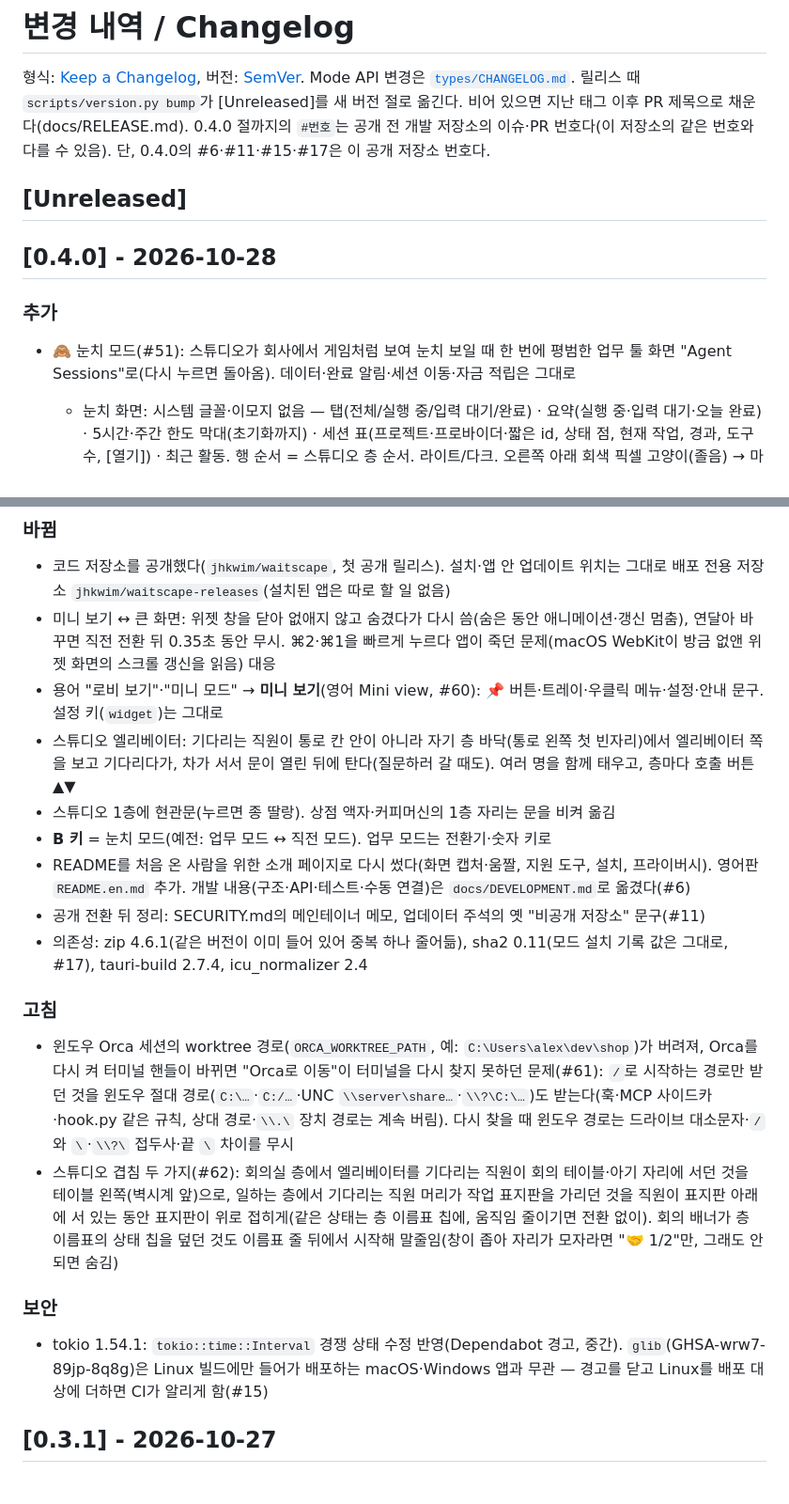
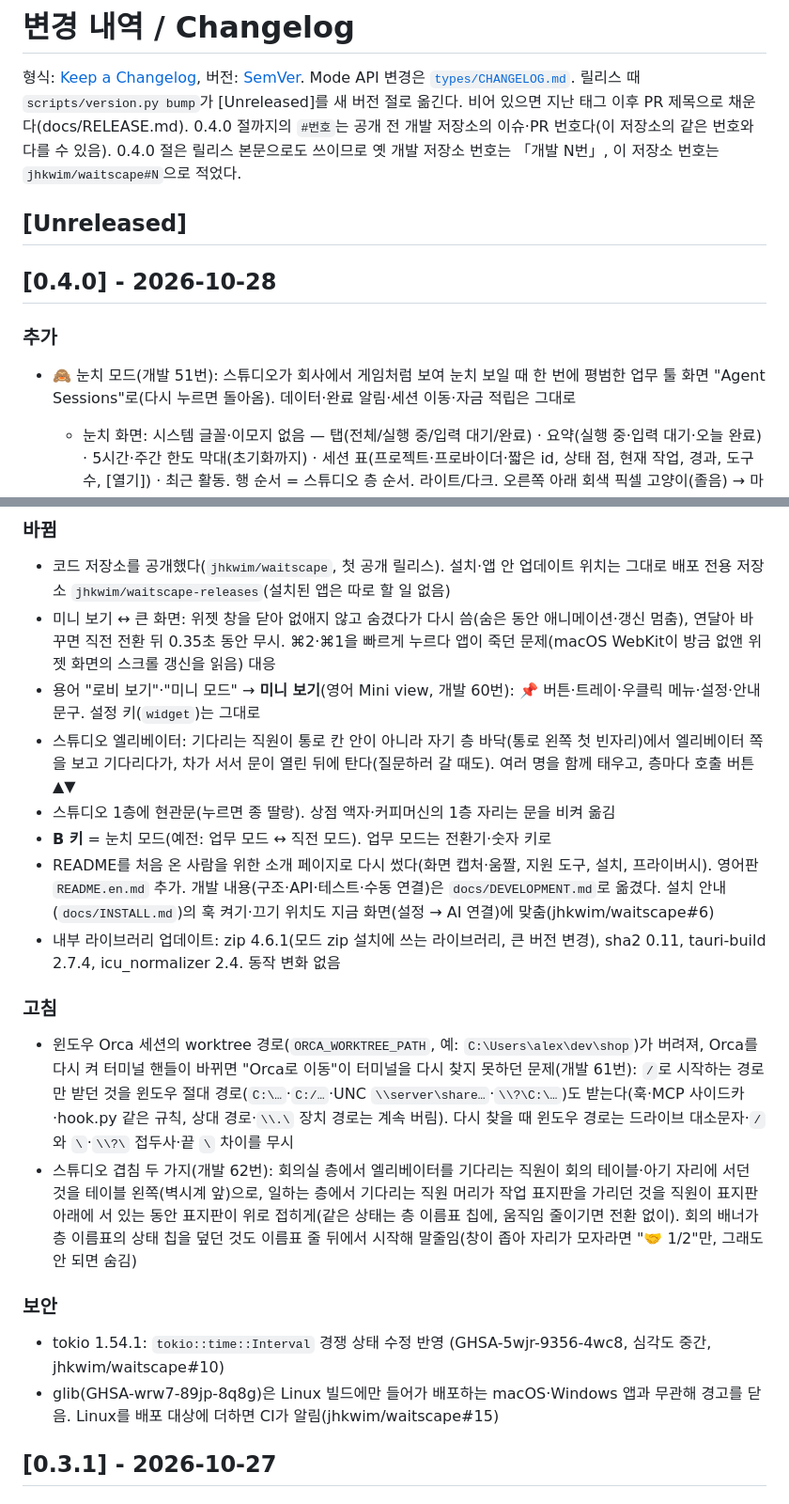
Before and after one commit to jhkwim/waitscape, a Markdown page: CHANGELOG.md, 2 parts joined by grey strips. Shown at 94% size. Rendered like a GitHub page.

Commit message:
docs: CHANGELOG 0.4.0 리뷰 반영 — 어느 저장소에서 보든 맞는 번호, 보안 근거, 사용자 문구 (#19)
Co-Authored-By: Claude Opus 5.5 <noreply@anthropic.com>

```diff
--- a/CHANGELOG.md
+++ b/CHANGELOG.md
@@ -2,14 +2,14 @@
 
 형식: [Keep a Changelog](https://keepachangelog.com/ko/1.1.0/), 버전: [SemVer](https://semver.org/lang/ko/). Mode API 변경은 [`types/CHANGELOG.md`](types/CHANGELOG.md).
 릴리스 때 `scripts/version.py bump`가 [Unreleased]를 새 버전 절로 옮긴다. 비어 있으면 지난 태그 이후 PR 제목으로 채운다(docs/RELEASE.md).
-0.4.0 절까지의 `#번호`는 공개 전 개발 저장소의 이슈·PR 번호다(이 저장소의 같은 번호와 다를 수 있음). 단, 0.4.0의 #6·#11·#15·#17은 이 공개 저장소 번호다.
+0.4.0 절까지의 `#번호`는 공개 전 개발 저장소의 이슈·PR 번호다(이 저장소의 같은 번호와 다를 수 있음). 0.4.0 절은 릴리스 본문으로도 쓰이므로 옛 개발 저장소 번호는 「개발 N번」, 이 저장소 번호는 `jhkwim/waitscape#N`으로 적었다.
 
 ## [Unreleased]
 
 ## [0.4.0] - 2026-10-28
 
 ### 추가
-- 🙈 눈치 모드(#51): 스튜디오가 회사에서 게임처럼 보여 눈치 보일 때 한 번에 평범한 업무 툴 화면 "Agent Sessions"로(다시 누르면 돌아옴). 데이터·완료 알림·세션 이동·자금 적립은 그대로
+- 🙈 눈치 모드(개발 51번): 스튜디오가 회사에서 게임처럼 보여 눈치 보일 때 한 번에 평범한 업무 툴 화면 "Agent Sessions"로(다시 누르면 돌아옴). 데이터·완료 알림·세션 이동·자금 적립은 그대로
   - 눈치 화면: 시스템 글꼴·이모지 없음 — 탭(전체/실행 중/입력 대기/완료) · 요약(실행 중·입력 대기·오늘 완료) · 5시간·주간 한도 막대(초기화까지) · 세션 표(프로젝트·프로바이더·짧은 id, 상태 점, 현재 작업, 경과, 도구 수, [열기]) · 최근 활동.
     행 순서 = 스튜디오 층 순서. 라이트/다크. 오른쪽 아래 회색 픽셀 고양이(졸음) → 마우스를 올리면 색이 돌아오며 "쉿". 미니(로비 보기) 창은 담백한 작은 목록
   - 켜고 끄기: 창이 앞에 있을 때 ⌘1(윈도우 Ctrl+1)·B(큰 창·위젯·PiP·외부 모드 안에서도), 다른 앱을 쓰는 중에도 전역 단축키 맥 ⌃Q (`Control+KeyQ`) · 윈도우 Alt+` (`Alt+Backquote`, 숫자 1 왼쪽 키 — 한국어 자판의 ₩ 자리도 같은 키).
@@ -37,20 +37,20 @@
 - 코드 저장소를 공개했다(`jhkwim/waitscape`, 첫 공개 릴리스). 설치·앱 안 업데이트 위치는 그대로 배포 전용 저장소 `jhkwim/waitscape-releases`(설치된 앱은 따로 할 일 없음)
 - 미니 보기 ↔ 큰 화면: 위젯 창을 닫아 없애지 않고 숨겼다가 다시 씀(숨은 동안 애니메이션·갱신 멈춤), 연달아 바꾸면 직전 전환 뒤 0.35초 동안 무시.
   ⌘2·⌘1을 빠르게 누르다 앱이 죽던 문제(macOS WebKit이 방금 없앤 위젯 화면의 스크롤 갱신을 읽음) 대응
-- 용어 "로비 보기"·"미니 모드" → **미니 보기**(영어 Mini view, #60): 📌 버튼·트레이·우클릭 메뉴·설정·안내 문구. 설정 키(`widget`)는 그대로
+- 용어 "로비 보기"·"미니 모드" → **미니 보기**(영어 Mini view, 개발 60번): 📌 버튼·트레이·우클릭 메뉴·설정·안내 문구. 설정 키(`widget`)는 그대로
 - 스튜디오 엘리베이터: 기다리는 직원이 통로 칸 안이 아니라 자기 층 바닥(통로 왼쪽 첫 빈자리)에서 엘리베이터 쪽을 보고 기다리다가, 차가 서서 문이 열린 뒤에 탄다(질문하러 갈 때도). 여러 명을 함께 태우고, 층마다 호출 버튼 ▲▼
 - 스튜디오 1층에 현관문(누르면 종 딸랑). 상점 액자·커피머신의 1층 자리는 문을 비켜 옮김
 - **B 키** = 눈치 모드(예전: 업무 모드 ↔ 직전 모드). 업무 모드는 전환기·숫자 키로
-- README를 처음 온 사람을 위한 소개 페이지로 다시 썼다(화면 캡처·움짤, 지원 도구, 설치, 프라이버시). 영어판 `README.en.md` 추가. 개발 내용(구조·API·테스트·수동 연결)은 `docs/DEVELOPMENT.md`로 옮겼다(#6)
-- 공개 전환 뒤 정리: SECURITY.md의 메인테이너 메모, 업데이터 주석의 옛 "비공개 저장소" 문구(#11)
-- 의존성: zip 4.6.1(같은 버전이 이미 들어 있어 중복 하나 줄어듦), sha2 0.11(모드 설치 기록 값은 그대로, #17), tauri-build 2.7.4, icu_normalizer 2.4
+- README를 처음 온 사람을 위한 소개 페이지로 다시 썼다(화면 캡처·움짤, 지원 도구, 설치, 프라이버시). 영어판 `README.en.md` 추가. 개발 내용(구조·API·테스트·수동 연결)은 `docs/DEVELOPMENT.md`로 옮겼다. 설치 안내(`docs/INSTALL.md`)의 훅 켜기·끄기 위치도 지금 화면(설정 → AI 연결)에 맞춤(jhkwim/waitscape#6)
+- 내부 라이브러리 업데이트: zip 4.6.1(모드 zip 설치에 쓰는 라이브러리, 큰 버전 변경), sha2 0.11, tauri-build 2.7.4, icu_normalizer 2.4. 동작 변화 없음
 
 ### 고침
-- 윈도우 Orca 세션의 worktree 경로(`ORCA_WORKTREE_PATH`, 예: `C:\Users\alex\dev\shop`)가 버려져, Orca를 다시 켜 터미널 핸들이 바뀌면 "Orca로 이동"이 터미널을 다시 찾지 못하던 문제(#61): `/`로 시작하는 경로만 받던 것을 윈도우 절대 경로(`C:\…`·`C:/…`·UNC `\\server\share…`·`\\?\C:\…`)도 받는다(훅·MCP 사이드카·hook.py 같은 규칙, 상대 경로·`\\.\` 장치 경로는 계속 버림). 다시 찾을 때 윈도우 경로는 드라이브 대소문자·`/`와 `\`·`\\?\` 접두사·끝 `\` 차이를 무시
-- 스튜디오 겹침 두 가지(#62): 회의실 층에서 엘리베이터를 기다리는 직원이 회의 테이블·아기 자리에 서던 것을 테이블 왼쪽(벽시계 앞)으로, 일하는 층에서 기다리는 직원 머리가 작업 표지판을 가리던 것을 직원이 표지판 아래에 서 있는 동안 표지판이 위로 접히게(같은 상태는 층 이름표 칩에, 움직임 줄이기면 전환 없이). 회의 배너가 층 이름표의 상태 칩을 덮던 것도 이름표 줄 뒤에서 시작해 말줄임(창이 좁아 자리가 모자라면 "🤝 1/2"만, 그래도 안 되면 숨김)
+- 윈도우 Orca 세션의 worktree 경로(`ORCA_WORKTREE_PATH`, 예: `C:\Users\alex\dev\shop`)가 버려져, Orca를 다시 켜 터미널 핸들이 바뀌면 "Orca로 이동"이 터미널을 다시 찾지 못하던 문제(개발 61번): `/`로 시작하는 경로만 받던 것을 윈도우 절대 경로(`C:\…`·`C:/…`·UNC `\\server\share…`·`\\?\C:\…`)도 받는다(훅·MCP 사이드카·hook.py 같은 규칙, 상대 경로·`\\.\` 장치 경로는 계속 버림). 다시 찾을 때 윈도우 경로는 드라이브 대소문자·`/`와 `\`·`\\?\` 접두사·끝 `\` 차이를 무시
+- 스튜디오 겹침 두 가지(개발 62번): 회의실 층에서 엘리베이터를 기다리는 직원이 회의 테이블·아기 자리에 서던 것을 테이블 왼쪽(벽시계 앞)으로, 일하는 층에서 기다리는 직원 머리가 작업 표지판을 가리던 것을 직원이 표지판 아래에 서 있는 동안 표지판이 위로 접히게(같은 상태는 층 이름표 칩에, 움직임 줄이기면 전환 없이). 회의 배너가 층 이름표의 상태 칩을 덮던 것도 이름표 줄 뒤에서 시작해 말줄임(창이 좁아 자리가 모자라면 "🤝 1/2"만, 그래도 안 되면 숨김)
 
 ### 보안
-- tokio 1.54.1: `tokio::time::Interval` 경쟁 상태 수정 반영(Dependabot 경고, 중간). `glib`(GHSA-wrw7-89jp-8q8g)은 Linux 빌드에만 들어가 배포하는 macOS·Windows 앱과 무관 — 경고를 닫고 Linux를 배포 대상에 더하면 CI가 알리게 함(#15)
+- tokio 1.54.1: `tokio::time::Interval` 경쟁 상태 수정 반영 (GHSA-5wjr-9356-4wc8, 심각도 중간, jhkwim/waitscape#10)
+- glib(GHSA-wrw7-89jp-8q8g)은 Linux 빌드에만 들어가 배포하는 macOS·Windows 앱과 무관해 경고를 닫음. Linux를 배포 대상에 더하면 CI가 알림(jhkwim/waitscape#15)
 
 ## [0.3.1] - 2026-10-27
 
```
